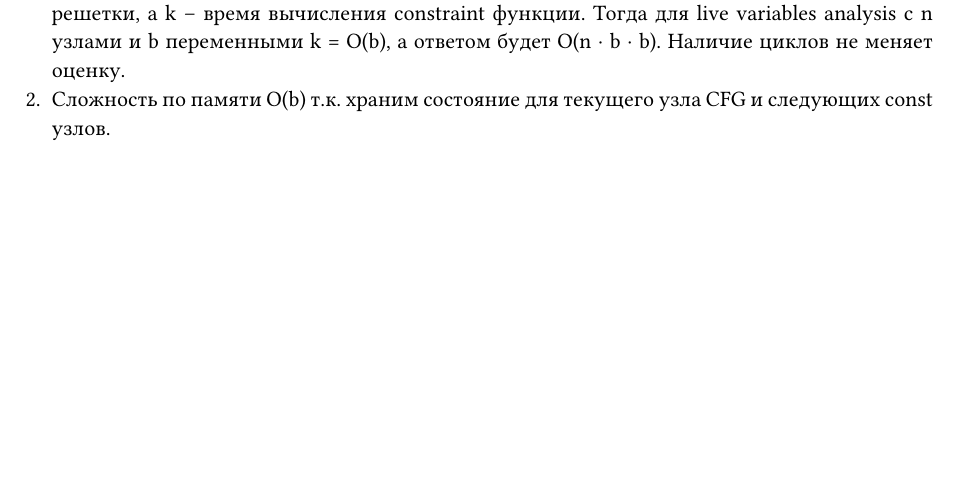
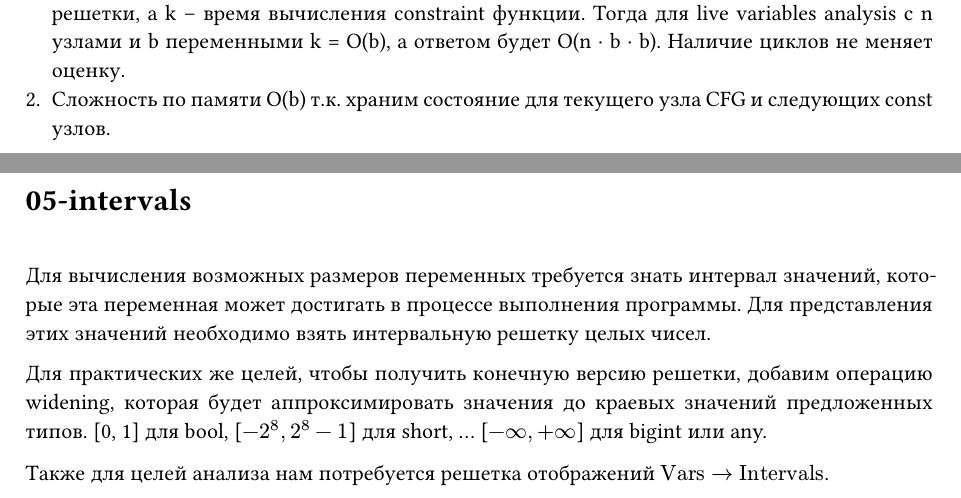
Before and after one commit to ebukreev/static-analysis-course, a Typst document (answers/main.typ): part of page 2 of 2 before the commit and two parts of pages 2 and 3 of 3 after it, the two joined at a grey line, cut so that both start at the same text, the shorter picture padded with empty space. Compiled offline with Typst 0.15; a missing font is replaced by an installed copy or a similar font.

Commit message:
implement 05 hw

```diff
--- a/answers/main.typ
+++ b/answers/main.typ
@@ -107,3 +107,15 @@
 
 1. Какова сложность структурного алгоритма для live variables analysis? Сложность структурного алгоритма в общем случае это O(n · h · k), где n -- количество узлов CFG, h -- высота решетки, а k -- время вычисления constraint функции. Тогда для live variables analysis с n узлами и b переменными k = O(b), а ответом будет O(n · b · b). Наличие циклов не меняет оценку.
 2. Сложность по памяти O(b) т.к. храним состояние для текущего узла CFG и следующих const узлов.
+
+#pagebreak()
+
+= 05-intervals
+
+\
+
+Для вычисления возможных размеров переменных требуется знать интервал значений, которые эта переменная может достигать в процессе выполнения программы. Для представления этих значений необходимо взять интервальную решетку целых чисел.
+
+Для практических же целей, чтобы получить конечную версию решетки, добавим операцию widening, которая будет аппроксимировать значения до краевых значений предложенных типов. [0, 1] для bool, [$-2^8, 2^8-1$] для short, ... [$-infinity, +infinity$] для bigint или any.
+
+Также для целей анализа нам потребуется решетка отображений $"Vars" -> "Intervals"$.
```
Also changed, not shown: answers/answers.pdf, 6 other files.
